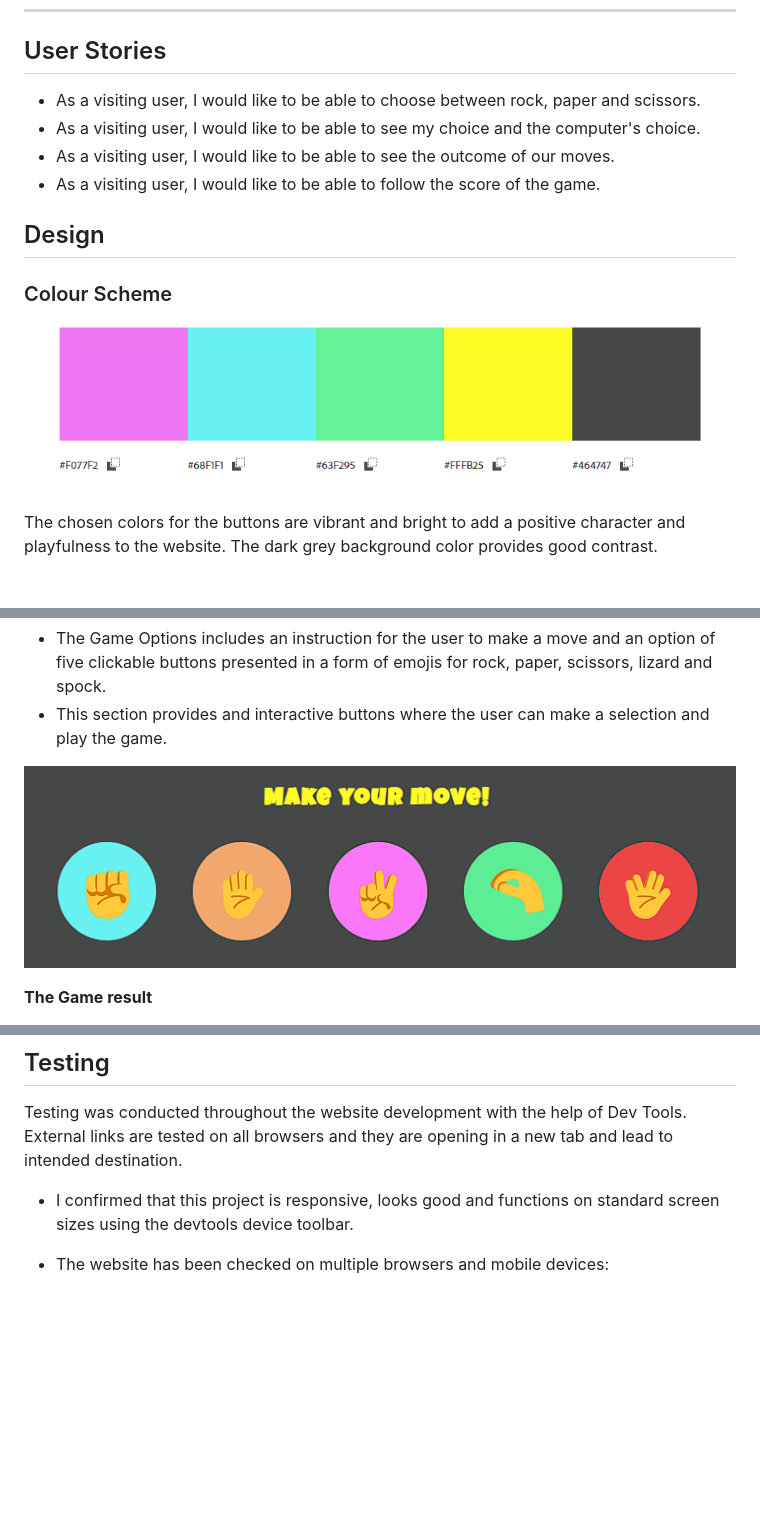
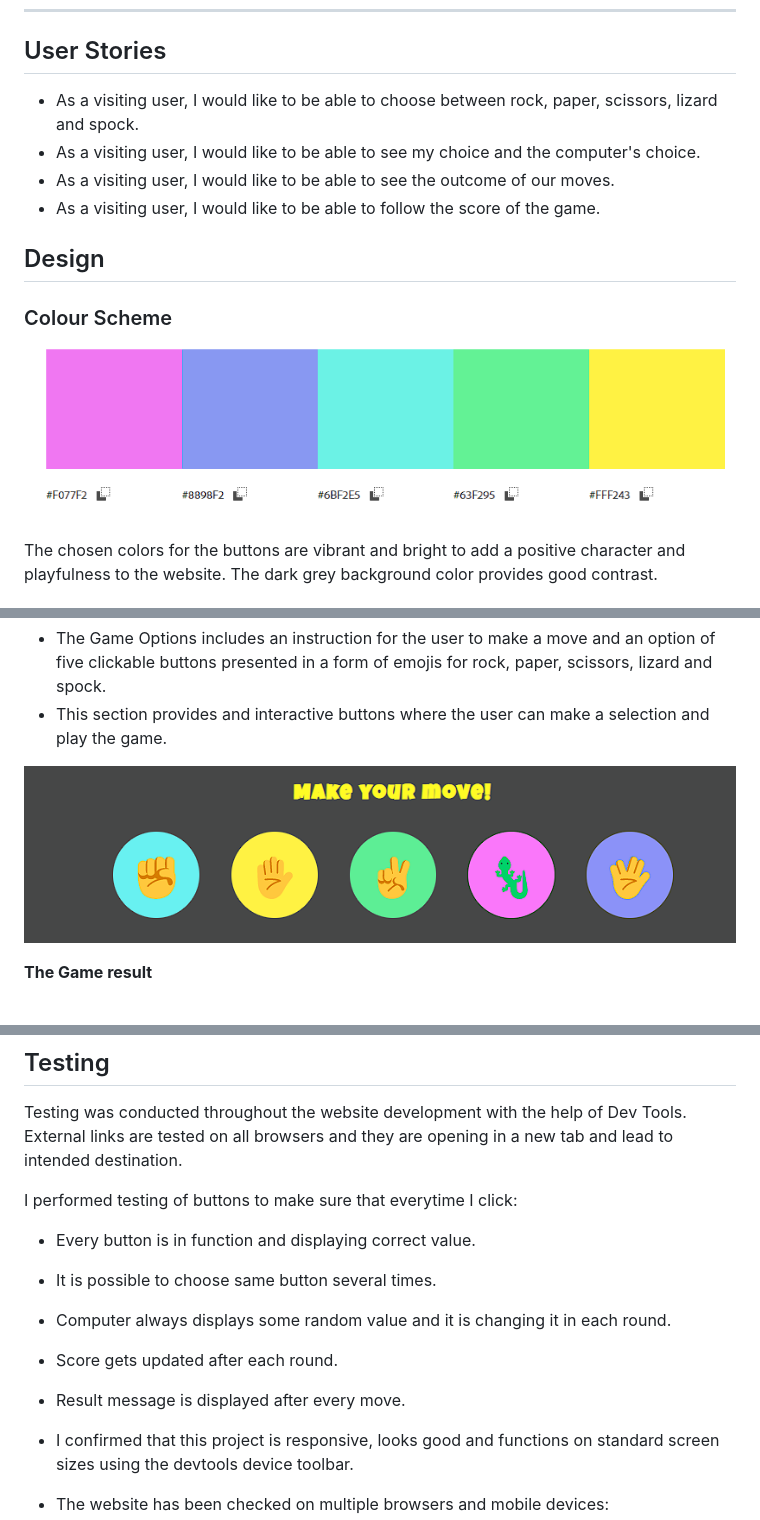
Before and after one commit to NatasaMiric/rock-papper-scissors, a Markdown page: README.md, 3 parts joined by grey strips. Rendered like a GitHub page; pictures changed too: docs/colorpalette.png, docs/wireframes/playbuttons.png; blank space fills up the shorter version.

Commit message:
Add testing description in readme

```diff
--- a/README.md
+++ b/README.md
@@ -41,7 +41,7 @@ Visit the deployed site: [Rock Paper Scissors Lizard Spock Game](https://natasam
 ---
 ## User Stories
 
-* As a visiting user, I would like to be able to choose between rock, paper and scissors.
+* As a visiting user, I would like to be able to choose between rock, paper, scissors, lizard and spock.
 * As a visiting user, I would like to be able to see my choice and the computer's choice.
 * As a visiting user, I would like to be able to see the outcome of our moves.
 * As a visiting user, I would like to be able to follow the score of the game.
@@ -150,6 +150,15 @@ Google Dev Tools - to troubleshoot and test features, and solve issues with resp
 
 Testing was conducted throughout the website development with the help of Dev Tools. External links are tested on all browsers and they are opening in a new tab and lead to intended destination.
 
+I performed testing of buttons to make sure that everytime I click:
+
+  * Every button is in function and displaying correct value.
+  * It is possible to choose same button several times.
+  * Computer always displays some random value and it is changing it in each round.
+  * Score gets updated after each round.
+  * Result message is displayed after every move.
+
+
 * I confirmed that this project is responsive, looks good and functions on standard screen sizes using the devtools device toolbar.
 * The website has been checked on multiple browsers and mobile devices:
 
```
Also changed, not shown: other parts of README.md (+26 -0 lines).
